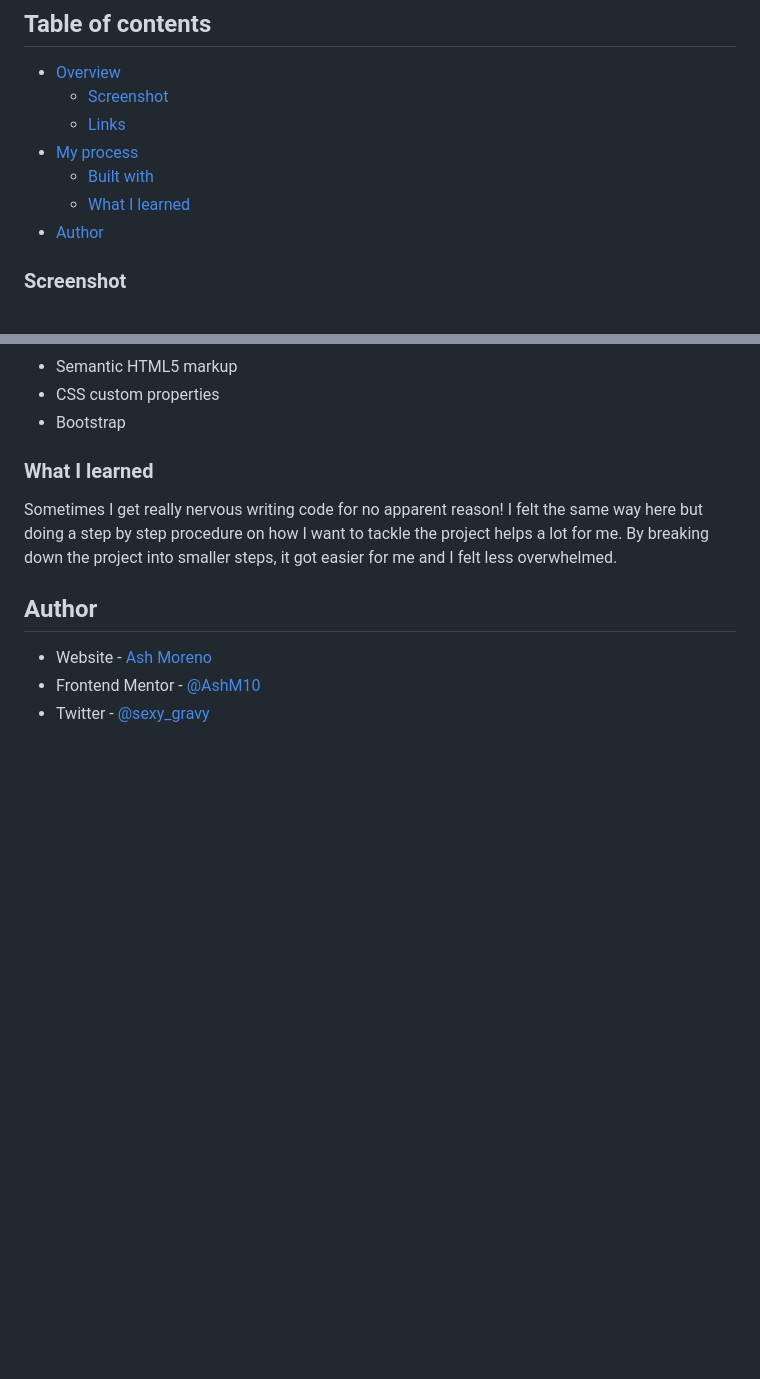
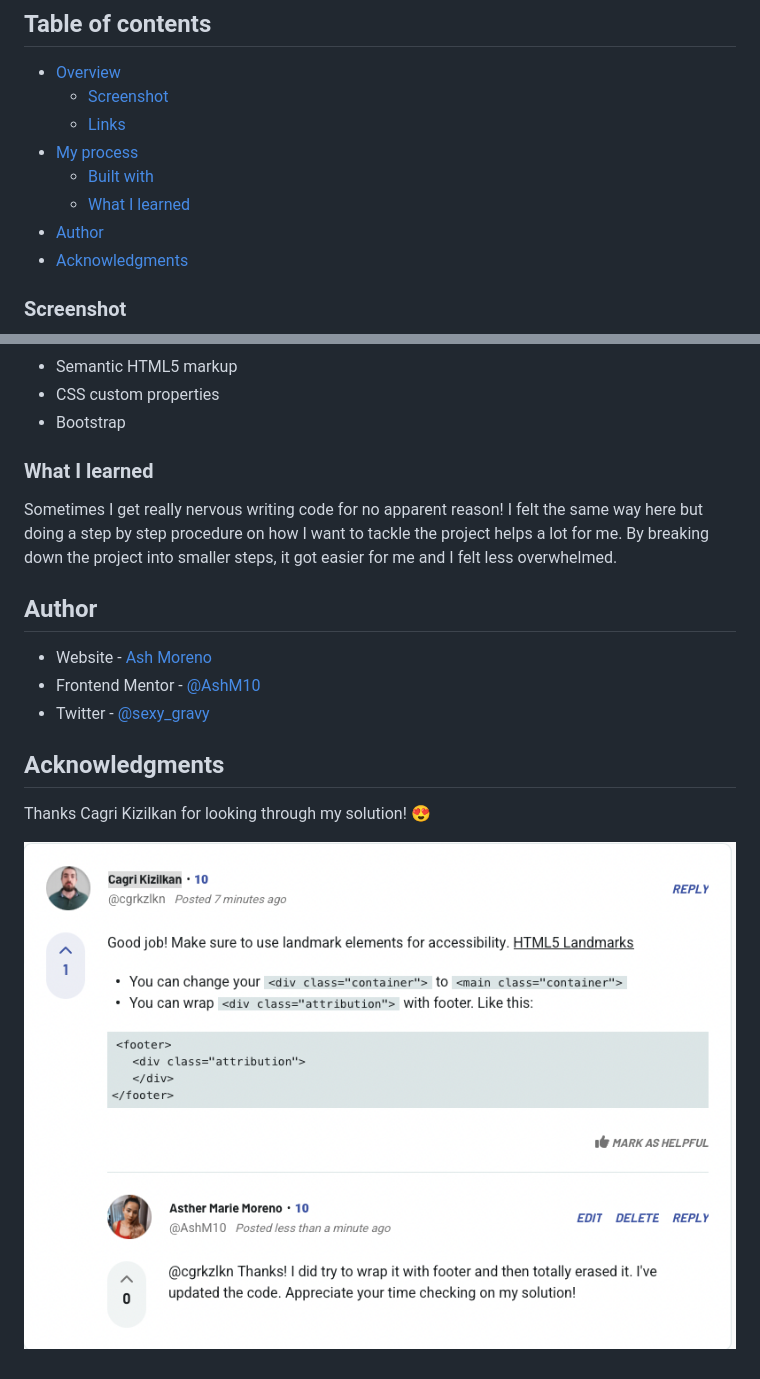
Before and after one commit to AshM10/qr-code-project, a Markdown page: README.md, 2 parts joined by grey strips. Rendered like a GitHub page; pictures changed too: images/cgrkzlkn.jpg (added); blank space fills up the shorter version.

Commit message:
Added acknowledgments on readme.

```diff
--- a/README.md
+++ b/README.md
@@ -12,6 +12,7 @@ Frontend Mentor challenges help you improve your coding skills by building reali
   - [Built with](#built-with)
   - [What I learned](#what-i-learned)
 - [Author](#author)
+- [Acknowledgments](#acknowledgments)
 
 ### Screenshot
 
@@ -40,3 +41,9 @@ By breaking down the project into smaller steps, it got easier for me and I felt
 - Website - [Ash Moreno](https://www.ashmoreno.dev)
 - Frontend Mentor - [@AshM10](https://www.frontendmentor.io/profile/AshM10)
 - Twitter - [@sexy_gravy](https://twitter.com/sexy_gravy)
+
+## Acknowledgments
+
+Thanks Cagri Kizilkan for looking through my solution! 😍
+
+![](images/cgrkzlkn.jpg)
```
Also changed, not shown: 2 other files.
